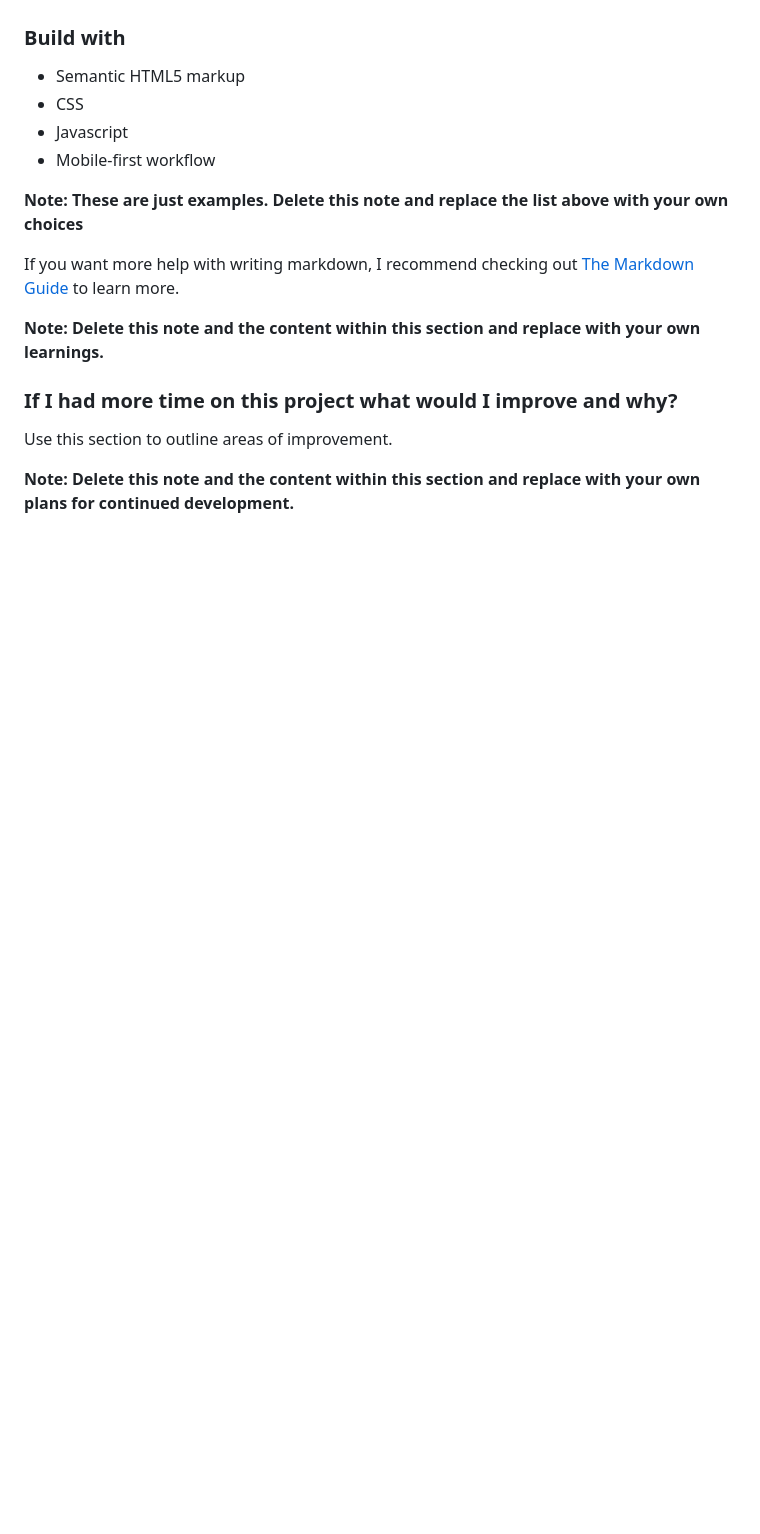
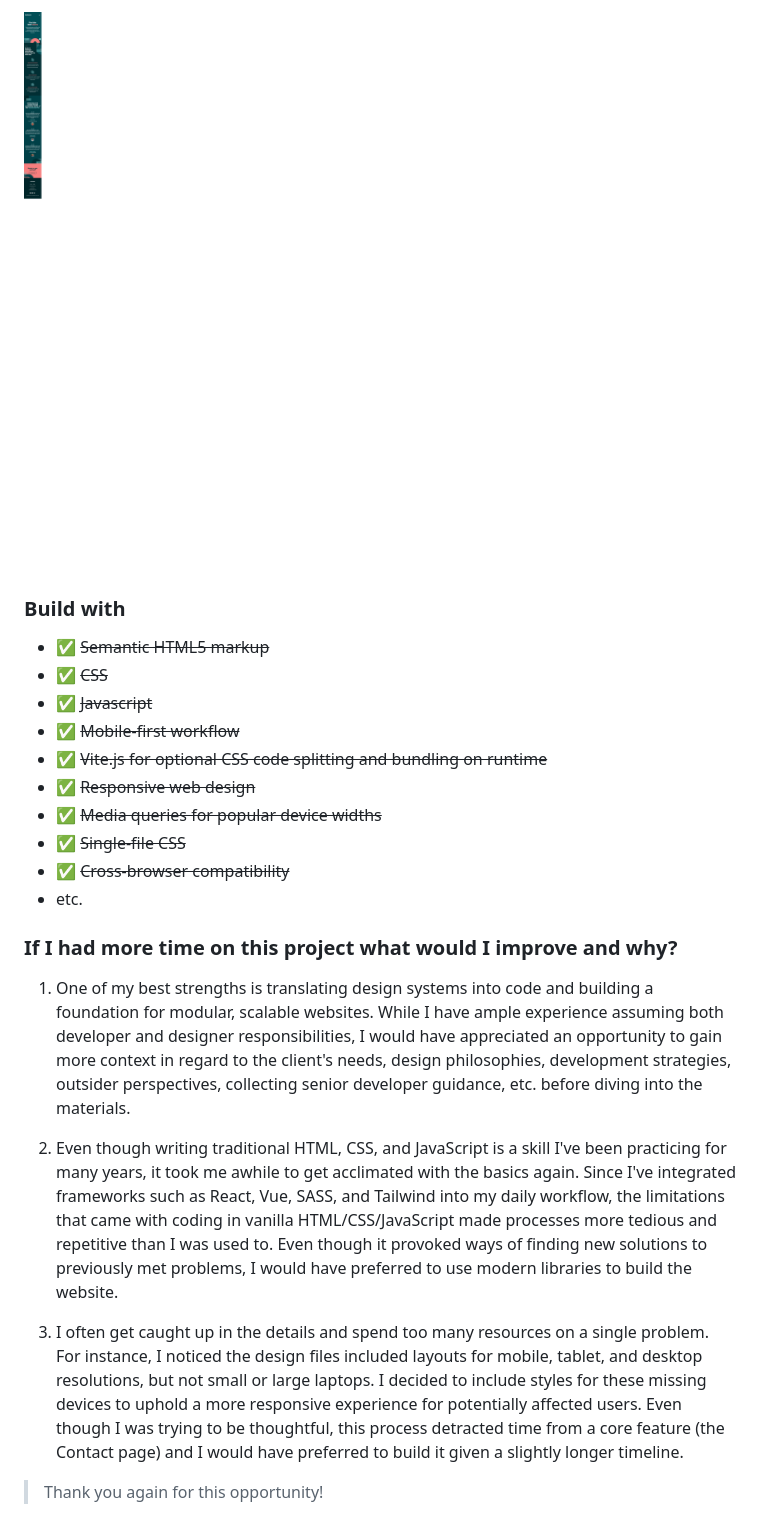
Before and after one commit to jamcmich/electriq-exercise, a Markdown page: README.md, the part around the change printed below. Drawn GitHub-style; pictures changed too: public/assets/readme/myteam-mobile-view.png (added); blank space fills up the shorter version.

```diff
--- a/README.md
+++ b/README.md
@@ -38,20 +40,25 @@ Then crop/optimize/edit your image however you like, add it to your project, and
 
+![](./public/assets/readme/myteam-mobile-view.png)
 
 ### Build with
 
-- Semantic HTML5 markup
-- CSS
-- Javascript
-- Mobile-first workflow
-
-**Note: These are just examples. Delete this note and replace the list above with your own choices**
-
-If you want more help with writing markdown, I recommend checking out [The Markdown Guide](https://www.markdownguide.org/) to learn more.
-
-**Note: Delete this note and the content within this section and replace with your own learnings.**
+- ✅ ~~Semantic HTML5 markup~~
+- ✅ ~~CSS~~
+- ✅ ~~Javascript~~
+- ✅ ~~Mobile-first workflow~~
+- ✅ ~~Vite.js for optional CSS code splitting and bundling on runtime~~
+- ✅ ~~Responsive web design~~
+- ✅ ~~Media queries for popular device widths~~
+- ✅ ~~Single-file CSS~~
+- ✅ ~~Cross-browser compatibility~~
+- etc.
 
 ### If I had more time on this project what would I improve and why?
 
-Use this section to outline areas of improvement.
+1. One of my best strengths is translating design systems into code and building a foundation for modular, scalable websites. While I have ample experience assuming both developer and designer responsibilities, I would have appreciated an opportunity to gain more context in regard to the client's needs, design philosophies, development strategies, outsider perspectives, collecting senior developer guidance, etc. before diving into the materials.
 
-**Note: Delete this note and the content within this section and replace with your own plans for continued development.**
+2. Even though writing traditional HTML, CSS, and JavaScript is a skill I've been practicing for many years, it took me awhile to get acclimated with the basics again. Since I've integrated frameworks such as React, Vue, SASS, and Tailwind into my daily workflow, the limitations that came with coding in vanilla HTML/CSS/JavaScript made processes more tedious and repetitive than I was used to. Even though it provoked ways of finding new solutions to previously met problems, I would have preferred to use modern libraries to build the website.
+
+3. I often get caught up in the details and spend too many resources on a single problem. For instance, I noticed the design files included layouts for mobile, tablet, and desktop resolutions, but not small or large laptops. I decided to include styles for these missing devices to uphold a more responsive experience for potentially affected users. Even though I was trying to be thoughtful, this process detracted time from a core feature (the Contact page) and I would have preferred to build it given a slightly longer timeline.
+
+> Thank you again for this opportunity!
```
Also changed, not shown: other parts of README.md (+19 -17 lines), public/assets/readme/myteam-desktop-lighthouse-score.jpg (added), public/assets/readme/myteam-desktop-view.jpg (added), public/assets/readme/myteam-laptop-view.jpg (added), public/assets/readme/myteam-mobile-lighthouse-score.jpg (added), public/assets/readme/myteam-tablet-view.jpg (added), 2 other files.
